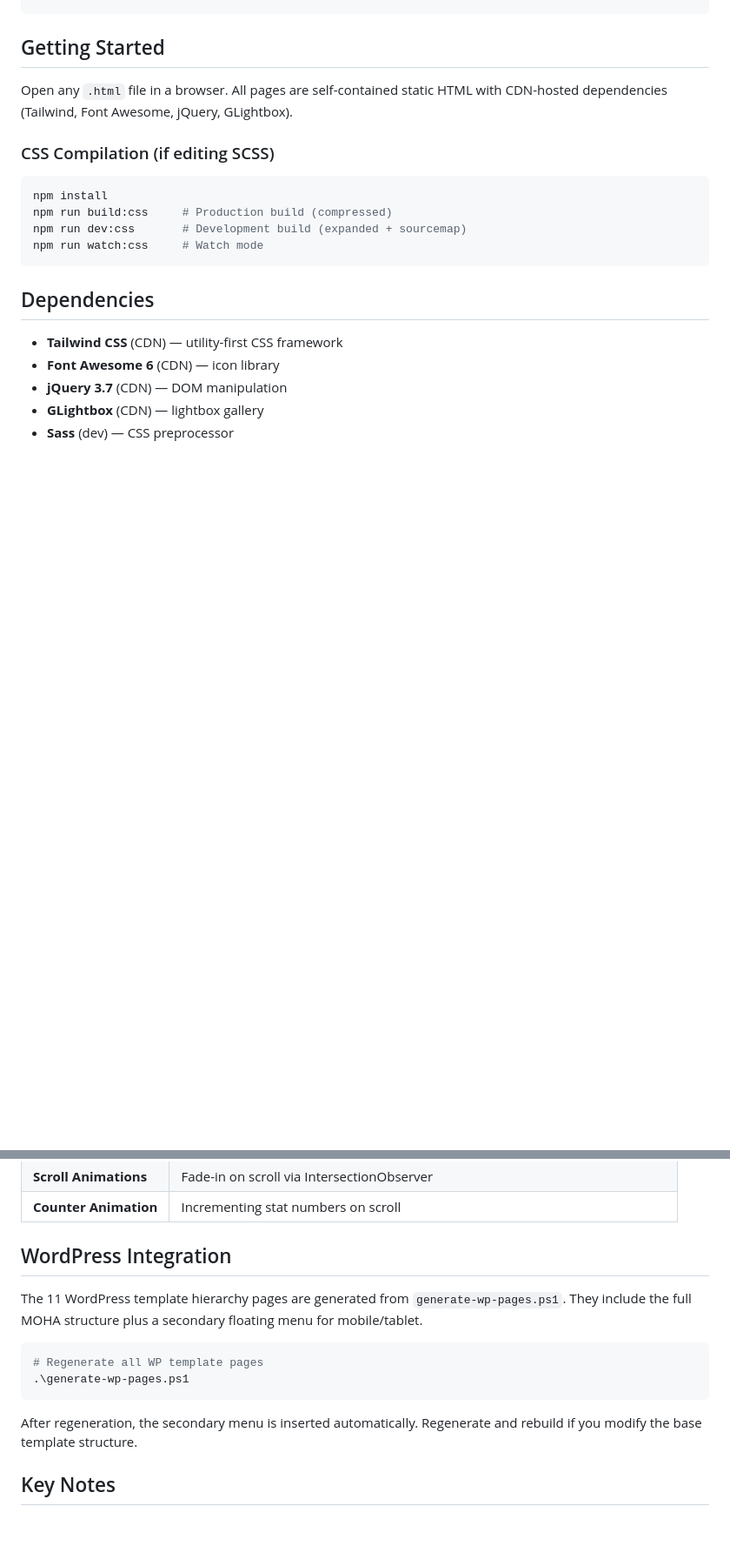
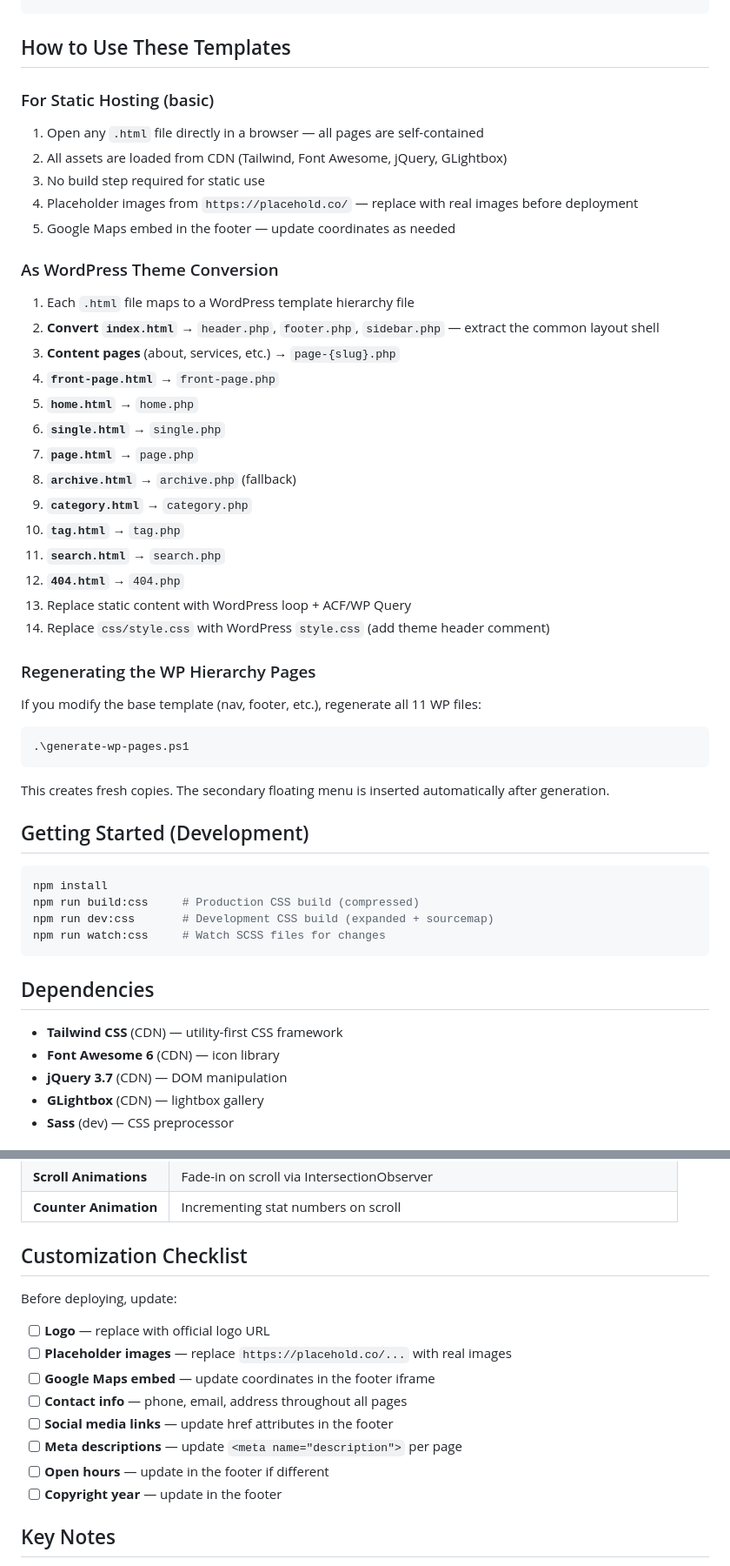
Before and after one commit to SilentDeveloper123/moha-templates, a Markdown page: README.md, 2 parts joined by grey strips. Shown at 87% size. Drawn GitHub-style; blank space fills up the shorter version.

Commit message:
026-06-13 Readme Modification  - Himal

````diff
--- a/README.md
+++ b/README.md
@@ -43,17 +57,50 @@ moha-templates/
 └── README.md
 ```
 
-## Getting Started
+## How to Use These Templates
 
-Open any `.html` file in a browser. All pages are self-contained static HTML with CDN-hosted dependencies (Tailwind, Font Awesome, jQuery, GLightbox).
+### For Static Hosting (basic)
 
-### CSS Compilation (if editing SCSS)
+1. Open any `.html` file directly in a browser — all pages are self-contained
+2. All assets are loaded from CDN (Tailwind, Font Awesome, jQuery, GLightbox)
+3. No build step required for static use
+4. Placeholder images from `https://placehold.co/` — replace with real images before deployment
+5. Google Maps embed in the footer — update coordinates as needed
+
+### As WordPress Theme Conversion
+
+1. Each `.html` file maps to a WordPress template hierarchy file
+2. **Convert `index.html`** → `header.php`, `footer.php`, `sidebar.php` — extract the common layout shell
+3. **Content pages** (about, services, etc.) → `page-{slug}.php`
+4. **`front-page.html`** → `front-page.php`
+5. **`home.html`** → `home.php`
+6. **`single.html`** → `single.php`
+7. **`page.html`** → `page.php`
+8. **`archive.html`** → `archive.php` (fallback)
+9. **`category.html`** → `category.php`
+10. **`tag.html`** → `tag.php`
+11. **`search.html`** → `search.php`
+12. **`404.html`** → `404.php`
+13. Replace static content with WordPress loop + ACF/WP Query
+14. Replace `css/style.css` with WordPress `style.css` (add theme header comment)
+
+### Regenerating the WP Hierarchy Pages
+
+If you modify the base template (nav, footer, etc.), regenerate all 11 WP files:
+
+```powershell
+.\generate-wp-pages.ps1
+```
+
+This creates fresh copies. The secondary floating menu is inserted automatically after generation.
+
+## Getting Started (Development)
 
 ```bash
 npm install
-npm run build:css     # Production build (compressed)
-npm run dev:css       # Development build (expanded + sourcemap)
-npm run watch:css     # Watch mode
+npm run build:css     # Production CSS build (compressed)
+npm run dev:css       # Development CSS build (expanded + sourcemap)
+npm run watch:css     # Watch SCSS files for changes
 ```
 
 ## Dependencies
@@ -82,16 +129,18 @@ npm run watch:css     # Watch mode
 | **Scroll Animations** | Fade-in on scroll via IntersectionObserver |
 | **Counter Animation** | Incrementing stat numbers on scroll |
 
-## WordPress Integration
+## Customization Checklist
 
-The 11 WordPress template hierarchy pages are generated from `generate-wp-pages.ps1`. They include the full MOHA structure plus a secondary floating menu for mobile/tablet.
+Before deploying, update:
 
-```powershell
-# Regenerate all WP template pages
-.\generate-wp-pages.ps1
-```
-
-After regeneration, the secondary menu is inserted automatically. Regenerate and rebuild if you modify the base template structure.
+- [ ] **Logo** — replace with official logo URL
+- [ ] **Placeholder images** — replace `https://placehold.co/...` with real images
+- [ ] **Google Maps embed** — update coordinates in the footer iframe
+- [ ] **Contact info** — phone, email, address throughout all pages
+- [ ] **Social media links** — update href attributes in the footer
+- [ ] **Meta descriptions** — update `<meta name="description">` per page
+- [ ] **Open hours** — update in the footer if different
+- [ ] **Copyright year** — update in the footer
 
 ## Key Notes
 
````
Also changed, not shown: other parts of README.md (+17 -3 lines).
